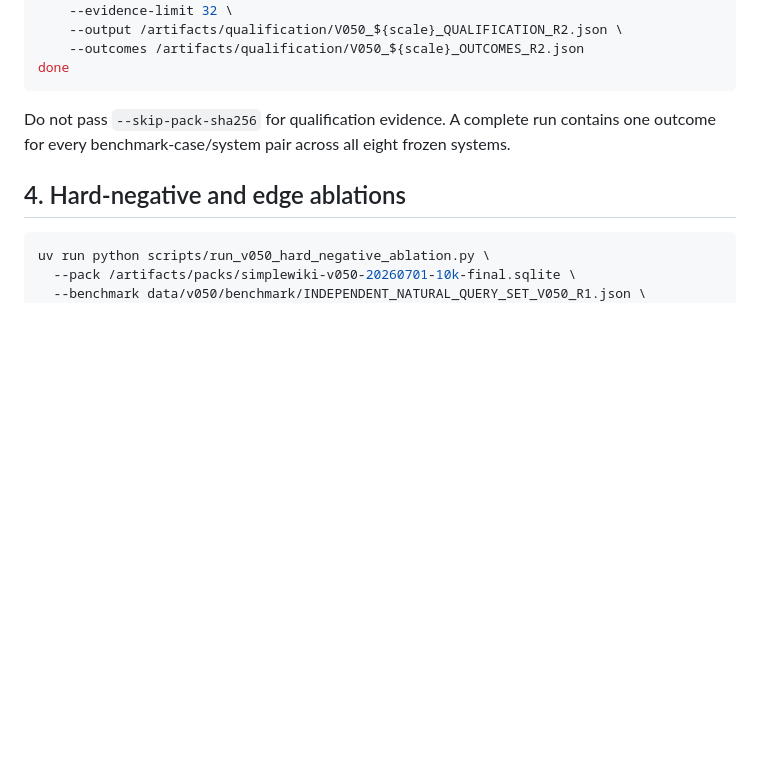
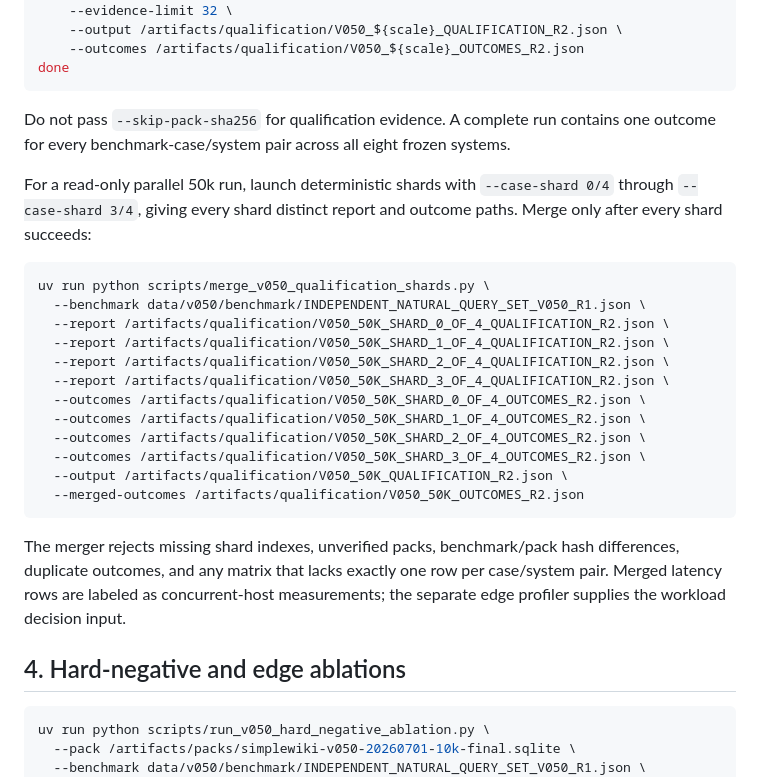
Before and after one commit to ag1357/AetherSparse, a Markdown page: docs/reproduction/V050_QUALIFICATION.md, the part around the change. GitHub-like rendering; blank space fills up the shorter version.

Commit message:
Document exact qualification shard merge
Source-state equivalent to local commit 5c0829307a5aedb088f11b5de810e74f285ece6c.
Exact tree: f4824531833818546ee1e9eccd2d25b2b81226b2.
Published as part of the frozen v0.5.0 checkpoint; commit identity differs because the Git Data API supplied publication metadata.

````diff
--- a/docs/reproduction/V050_QUALIFICATION.md
+++ b/docs/reproduction/V050_QUALIFICATION.md
@@ -82,6 +82,30 @@ Do not pass `--skip-pack-sha256` for qualification evidence. A complete run
 contains one outcome for every benchmark-case/system pair across all eight
 frozen systems.
 
+For a read-only parallel 50k run, launch deterministic shards with
+`--case-shard 0/4` through `--case-shard 3/4`, giving every shard distinct
+report and outcome paths. Merge only after every shard succeeds:
+
+```bash
+uv run python scripts/merge_v050_qualification_shards.py \
+  --benchmark data/v050/benchmark/INDEPENDENT_NATURAL_QUERY_SET_V050_R1.json \
+  --report /artifacts/qualification/V050_50K_SHARD_0_OF_4_QUALIFICATION_R2.json \
+  --report /artifacts/qualification/V050_50K_SHARD_1_OF_4_QUALIFICATION_R2.json \
+  --report /artifacts/qualification/V050_50K_SHARD_2_OF_4_QUALIFICATION_R2.json \
+  --report /artifacts/qualification/V050_50K_SHARD_3_OF_4_QUALIFICATION_R2.json \
+  --outcomes /artifacts/qualification/V050_50K_SHARD_0_OF_4_OUTCOMES_R2.json \
+  --outcomes /artifacts/qualification/V050_50K_SHARD_1_OF_4_OUTCOMES_R2.json \
+  --outcomes /artifacts/qualification/V050_50K_SHARD_2_OF_4_OUTCOMES_R2.json \
+  --outcomes /artifacts/qualification/V050_50K_SHARD_3_OF_4_OUTCOMES_R2.json \
+  --output /artifacts/qualification/V050_50K_QUALIFICATION_R2.json \
+  --merged-outcomes /artifacts/qualification/V050_50K_OUTCOMES_R2.json
+```
+
+The merger rejects missing shard indexes, unverified packs, benchmark/pack hash
+differences, duplicate outcomes, and any matrix that lacks exactly one row per
+case/system pair. Merged latency rows are labeled as concurrent-host
+measurements; the separate edge profiler supplies the workload decision input.
+
 ## 4. Hard-negative and edge ablations
 
 ```bash
````
